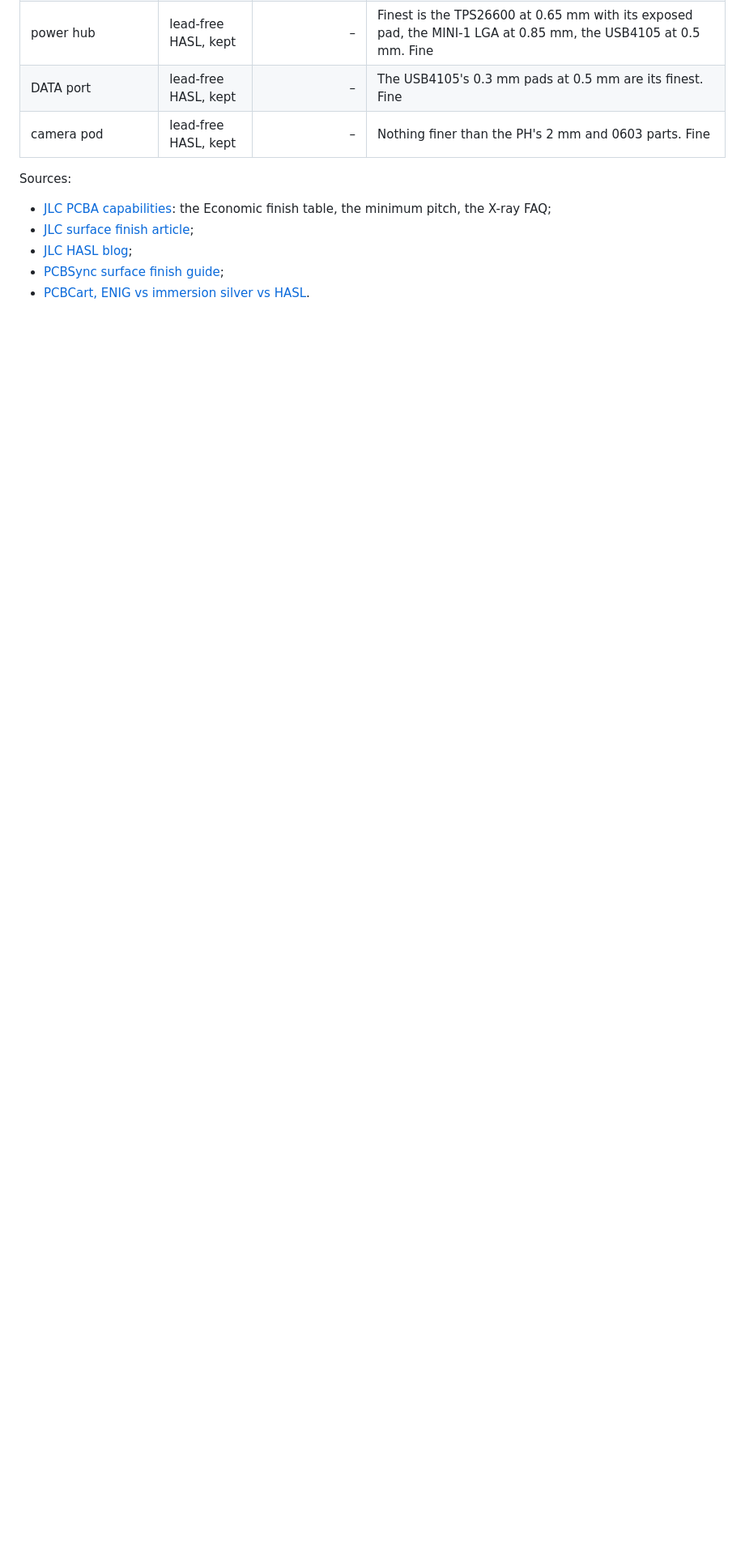
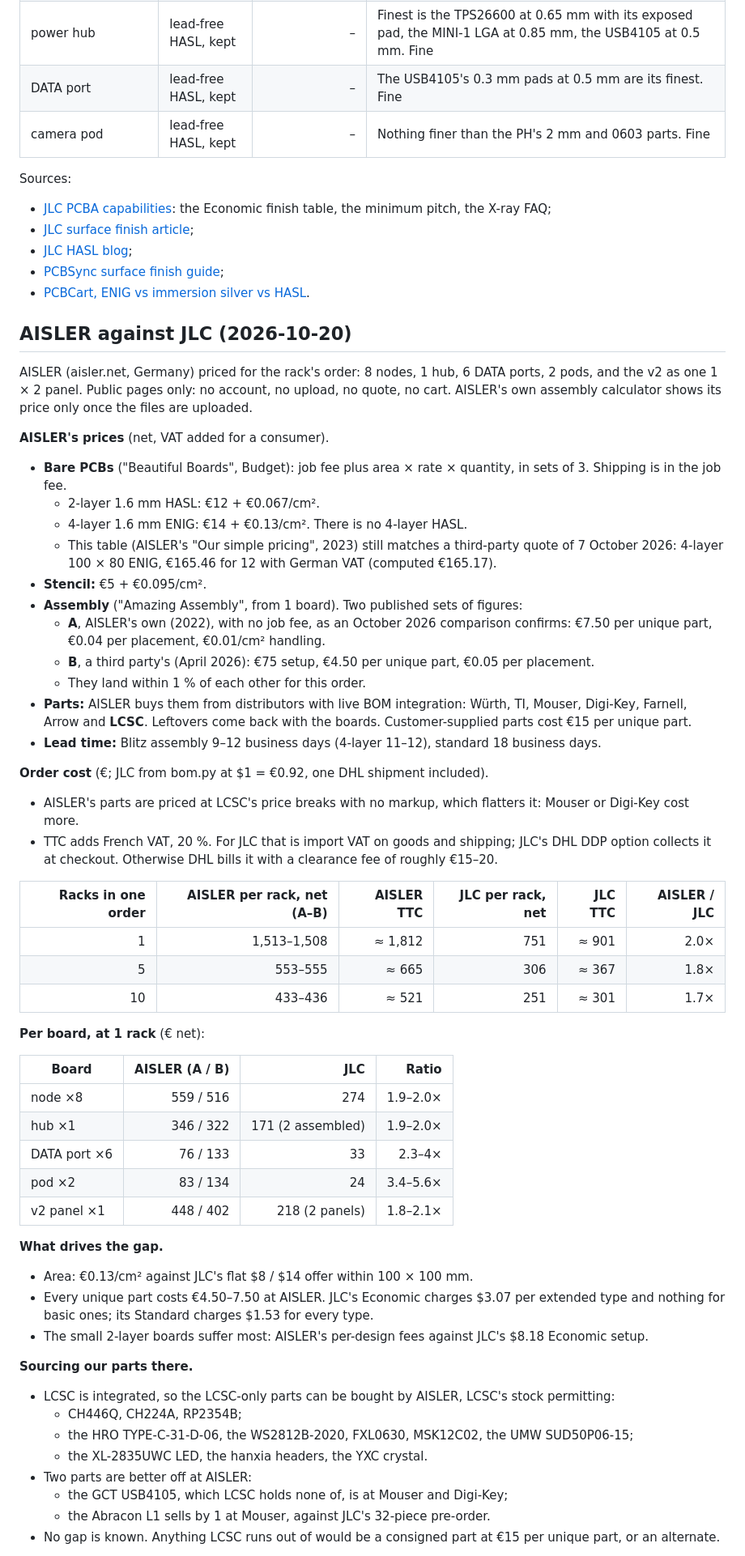
Before and after one commit to kartben/hw-testing-rack, a Markdown page: docs/jlc-parts-audit.md, the part around one of its changes. Shown at 81% size. Drawn GitHub-style; blank space fills up the shorter version.

Commit message:
JLC audit: AISLER against JLC for the rack's order
The rack's order priced at AISLER from its public pricing, with no account, upload or quote. Its
2023 PCB table still matches a third-party quote of 7 October 2026. Two published sets of assembly
figures, its own (2022) and a third party's (April 2026), land within 1 %. Parts are at LCSC's
price breaks, which flatters AISLER.

- Per rack: AISLER €1,513 / €553 / €433 net at 1 / 5 / 10 racks, against JLC's €751 / €306 / €251.
  That is 1.7–2×; on the 2-layer DATA port and pod it is 2–5×.
- The gap comes from the area rate, the fee per unique part (€4.50–7.50) and the per-design fees.
- Sourcing: LCSC is one of AISLER's live distributors, so our LCSC-only parts are reachable.
- Lead time: 2–3.5 weeks against JLC's 1.5–2.
- Verdict: JLC on every board.
- A real quote needs the five designs' files uploaded and the user's OK.

Co-Authored-By: Claude Opus 5.5 <noreply@anthropic.com>

```diff
--- a/docs/jlc-parts-audit.md
+++ b/docs/jlc-parts-audit.md
@@ -224,3 +224,66 @@ Sources:
 - [PCBSync surface finish guide](https://pcbsync.com/pcb-surface-finish/);
 - [PCBCart, ENIG vs immersion silver vs HASL](https://www.pcbcart.com/article/content/enig-vs-immersion-silver-vs-hasl).
 
+## AISLER against JLC (2026-10-20)
+
+AISLER (aisler.net, Germany) priced for the rack's order: 8 nodes, 1 hub, 6 DATA ports, 2 pods, and
+the v2 as one 1 × 2 panel. Public pages only: no account, no upload, no quote, no cart. AISLER's own
+assembly calculator shows its price only once the files are uploaded.
+
+**AISLER's prices** (net, VAT added for a consumer).
+- **Bare PCBs** ("Beautiful Boards", Budget): job fee plus area × rate × quantity, in sets of 3.
+  Shipping is in the job fee.
+  - 2-layer 1.6 mm HASL: €12 + €0.067/cm².
+  - 4-layer 1.6 mm ENIG: €14 + €0.13/cm². There is no 4-layer HASL.
+  - This table (AISLER's "Our simple pricing", 2023) still matches a third-party quote of 7 October 2026:
+    4-layer 100 × 80 ENIG, €165.46 for 12 with German VAT (computed €165.17).
+- **Stencil:** €5 + €0.095/cm².
+- **Assembly** ("Amazing Assembly", from 1 board). Two published sets of figures:
+  - **A**, AISLER's own (2022), with no job fee, as an October 2026 comparison confirms: €7.50 per unique
+    part, €0.04 per placement, €0.01/cm² handling.
+  - **B**, a third party's (April 2026): €75 setup, €4.50 per unique part, €0.05 per placement.
+  - They land within 1 % of each other for this order.
+- **Parts:** AISLER buys them from distributors with live BOM integration: Würth, TI, Mouser,
+  Digi-Key, Farnell, Arrow and **LCSC**. Leftovers come back with the boards. Customer-supplied parts
+  cost €15 per unique part.
+- **Lead time:** Blitz assembly 9–12 business days (4-layer 11–12), standard 18 business days.
+
+**Order cost** (€; JLC from bom.py at $1 = €0.92, one DHL shipment included).
+- AISLER's parts are priced at LCSC's price breaks with no markup, which flatters it: Mouser or
+  Digi-Key cost more.
+- TTC adds French VAT, 20 %. For JLC that is import VAT on goods and shipping; JLC's DHL DDP option
+  collects it at checkout. Otherwise DHL bills it with a clearance fee of roughly €15–20.
+
+| Racks in one order | AISLER per rack, net (A–B) | AISLER TTC | JLC per rack, net | JLC TTC | AISLER / JLC |
+|---:|---:|---:|---:|---:|---:|
+| 1 | 1,513–1,508 | ≈ 1,812 | 751 | ≈ 901 | 2.0× |
+| 5 | 553–555 | ≈ 665 | 306 | ≈ 367 | 1.8× |
+| 10 | 433–436 | ≈ 521 | 251 | ≈ 301 | 1.7× |
+
+**Per board, at 1 rack** (€ net):
+
+| Board | AISLER (A / B) | JLC | Ratio |
+|---|---:|---:|---:|
+| node ×8 | 559 / 516 | 274 | 1.9–2.0× |
+| hub ×1 | 346 / 322 | 171 (2 assembled) | 1.9–2.0× |
+| DATA port ×6 | 76 / 133 | 33 | 2.3–4× |
+| pod ×2 | 83 / 134 | 24 | 3.4–5.6× |
+| v2 panel ×1 | 448 / 402 | 218 (2 panels) | 1.8–2.1× |
+
+**What drives the gap.**
+- Area: €0.13/cm² against JLC's flat $8 / $14 offer within 100 × 100 mm.
+- Every unique part costs €4.50–7.50 at AISLER. JLC's Economic charges $3.07 per extended type and
+  nothing for basic ones; its Standard charges $1.53 for every type.
+- The small 2-layer boards suffer most: AISLER's per-design fees against JLC's $8.18 Economic setup.
+
+**Sourcing our parts there.**
+- LCSC is integrated, so the LCSC-only parts can be bought by AISLER, LCSC's stock permitting:
+  - CH446Q, CH224A, RP2354B;
+  - the HRO TYPE-C-31-D-06, the WS2812B-2020, FXL0630, MSK12C02, the UMW SUD50P06-15;
+  - the XL-2835UWC LED, the hanxia headers, the YXC crystal.
+- Two parts are better off at AISLER:
+  - the GCT USB4105, which LCSC holds none of, is at Mouser and Digi-Key;
+  - the Abracon L1 sells by 1 at Mouser, against JLC's 32-piece pre-order.
+- No gap is known. Anything LCSC runs out of would be a consigned part at €15 per unique part, or an
+  alternate.
+
```
Also changed, not shown: other parts of docs/jlc-parts-audit.md (+23 -0 lines).
